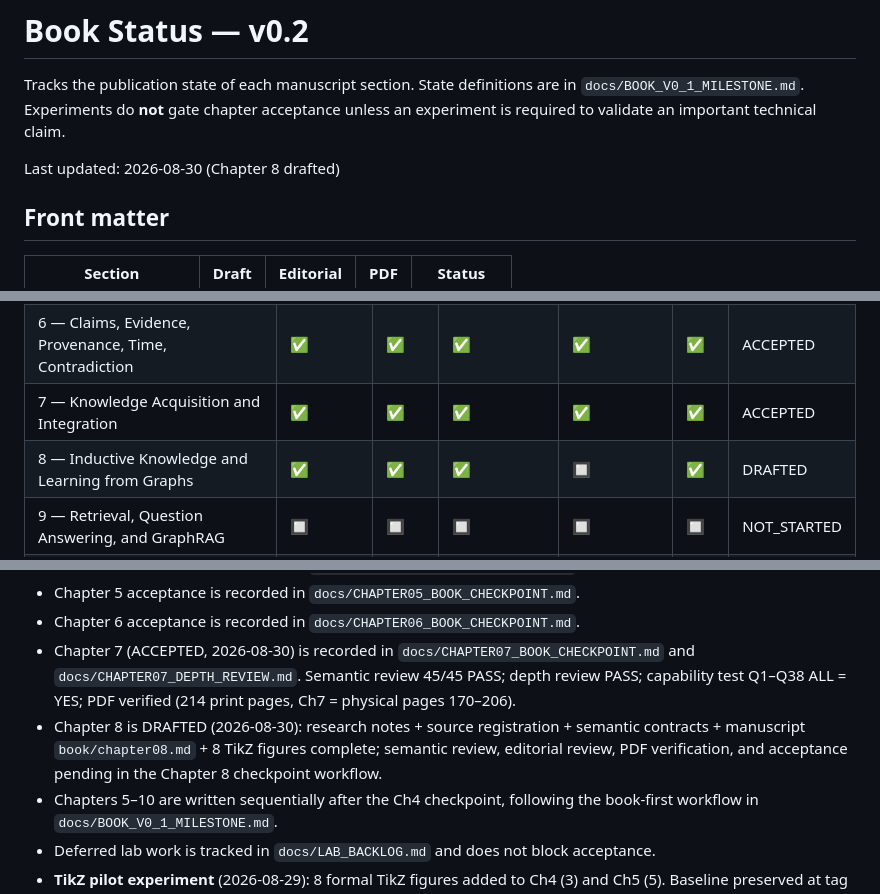
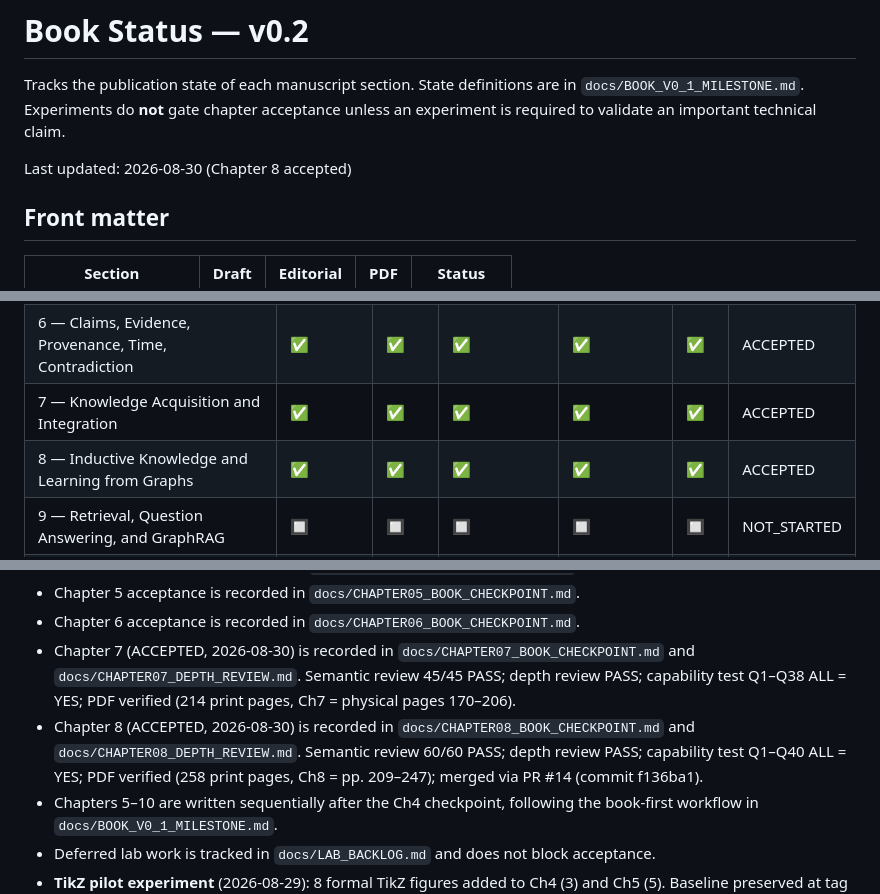
Before and after one commit to MinhTuan76800310/knowledge_graph_learning-journey, a Markdown page: docs/BOOK_STATUS.md, 3 parts joined by grey strips. Drawn GitHub-style.

```diff
--- a/docs/BOOK_STATUS.md
+++ b/docs/BOOK_STATUS.md
@@ -4,7 +4,7 @@ Tracks the publication state of each manuscript section. State definitions are i
 `docs/BOOK_V0_1_MILESTONE.md`. Experiments do **not** gate chapter acceptance unless an
 experiment is required to validate an important technical claim.
 
-Last updated: 2026-08-30 (Chapter 8 drafted)
+Last updated: 2026-08-30 (Chapter 8 accepted)
 
 ## Front matter
 
@@ -26,7 +26,7 @@ Last updated: 2026-08-30 (Chapter 8 drafted)
 | 5 — Deduction, Rules, and Validation | ✅ | ✅ | ✅ | ✅ | ✅ | ACCEPTED |
 | 6 — Claims, Evidence, Provenance, Time, Contradiction | ✅ | ✅ | ✅ | ✅ | ✅ | ACCEPTED |
 | 7 — Knowledge Acquisition and Integration | ✅ | ✅ | ✅ | ✅ | ✅ | ACCEPTED |
-| 8 — Inductive Knowledge and Learning from Graphs | ✅ | ✅ | ✅ | 🔲 | ✅ | DRAFTED |
+| 8 — Inductive Knowledge and Learning from Graphs | ✅ | ✅ | ✅ | ✅ | ✅ | ACCEPTED |
 | 9 — Retrieval, Question Answering, and GraphRAG | 🔲 | 🔲 | 🔲 | 🔲 | 🔲 | NOT_STARTED |
 | 10 — Building a Living Knowledge System | 🔲 | 🔲 | 🔲 | 🔲 | 🔲 | NOT_STARTED |
 
@@ -55,10 +55,10 @@ Last updated: 2026-08-30 (Chapter 8 drafted)
   and `docs/CHAPTER07_DEPTH_REVIEW.md`. Semantic review 45/45 PASS; depth review PASS;
   capability test Q1–Q38 ALL = YES; PDF verified (214 print pages, Ch7 = physical
   pages 170–206).
-- Chapter 8 is DRAFTED (2026-08-30): research notes + source registration + semantic
-  contracts + manuscript `book/chapter08.md` + 8 TikZ figures complete; semantic review,
-  editorial review, PDF verification, and acceptance pending in the Chapter 8 checkpoint
-  workflow.
+- Chapter 8 (ACCEPTED, 2026-08-30) is recorded in `docs/CHAPTER08_BOOK_CHECKPOINT.md`
+  and `docs/CHAPTER08_DEPTH_REVIEW.md`. Semantic review 60/60 PASS; depth review PASS;
+  capability test Q1–Q40 ALL = YES; PDF verified (258 print pages, Ch8 = pp. 209–247);
+  merged via PR #14 (commit f136ba1).
 - Chapters 5–10 are written sequentially after the Ch4 checkpoint, following the
   book-first workflow in `docs/BOOK_V0_1_MILESTONE.md`.
 - Deferred lab work is tracked in `docs/LAB_BACKLOG.md` and does not block acceptance.
```
Also changed, not shown: docs/CHAPTER08_BOOK_CHECKPOINT.md (+5 -10 lines).
